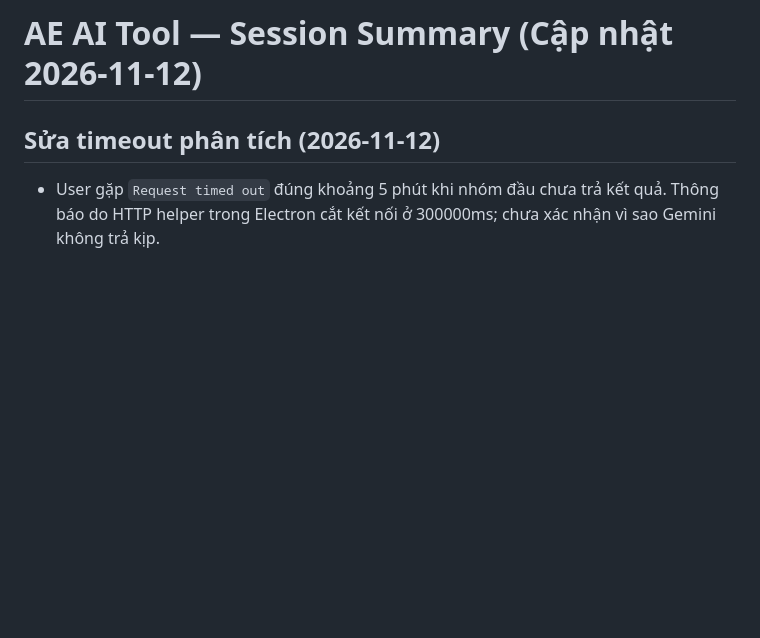
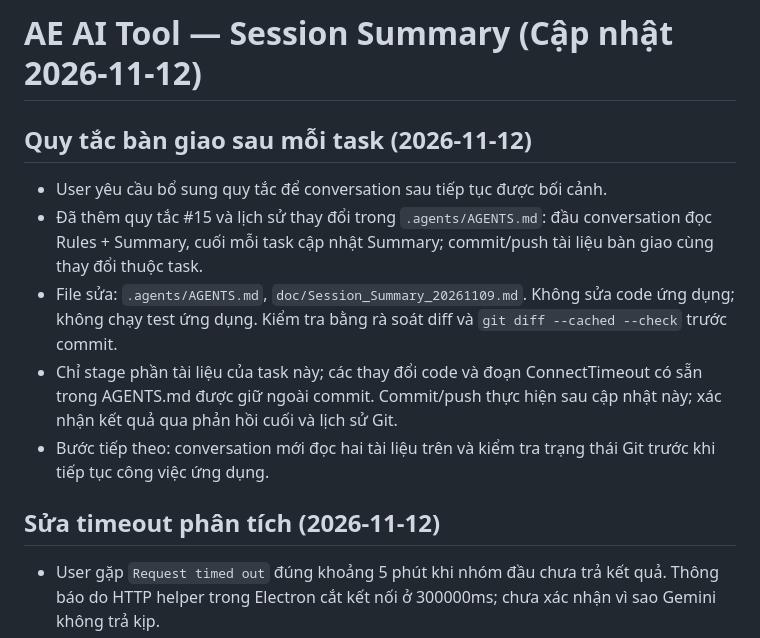
Before and after one commit to TuanMinh1905/EditBdat_AI, a Markdown page: doc/Session_Summary_20261109.md, the part around the change. GitHub-like rendering; blank space fills up the shorter version.

```diff
--- a/doc/Session_Summary_20261109.md
+++ b/doc/Session_Summary_20261109.md
@@ -1,4 +1,12 @@
 # AE AI Tool — Session Summary (Cập nhật 2026-11-12)
+
+## Quy tắc bàn giao sau mỗi task (2026-11-12)
+
+- User yêu cầu bổ sung quy tắc để conversation sau tiếp tục được bối cảnh.
+- Đã thêm quy tắc #15 và lịch sử thay đổi trong `.agents/AGENTS.md`: đầu conversation đọc Rules + Summary, cuối mỗi task cập nhật Summary; commit/push tài liệu bàn giao cùng thay đổi thuộc task.
+- File sửa: `.agents/AGENTS.md`, `doc/Session_Summary_20261109.md`. Không sửa code ứng dụng; không chạy test ứng dụng. Kiểm tra bằng rà soát diff và `git diff --cached --check` trước commit.
+- Chỉ stage phần tài liệu của task này; các thay đổi code và đoạn ConnectTimeout có sẵn trong AGENTS.md được giữ ngoài commit. Commit/push thực hiện sau cập nhật này; xác nhận kết quả qua phản hồi cuối và lịch sử Git.
+- Bước tiếp theo: conversation mới đọc hai tài liệu trên và kiểm tra trạng thái Git trước khi tiếp tục công việc ứng dụng.
 
 ## Sửa timeout phân tích (2026-11-12)
 
```
Also changed, not shown: .agents/AGENTS.md (+9 -0 lines).
